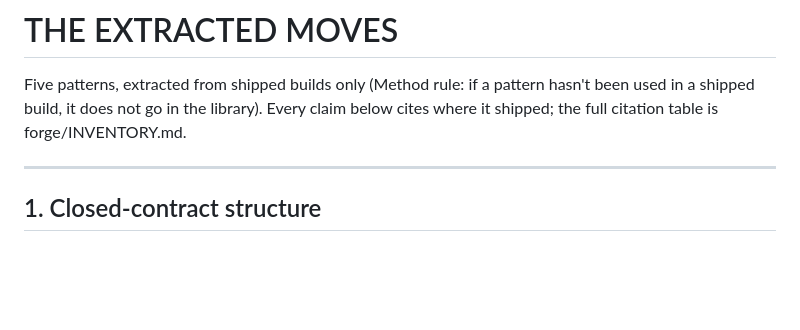
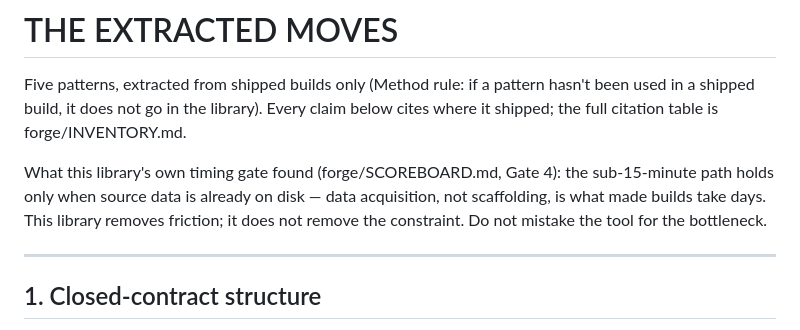
Before and after one commit to reality-infrastructure/reality-infrastructure, a Markdown page: forge/PATTERNS.md, the part around the change. GitHub-like rendering; blank space fills up the shorter version.

```diff
--- a/forge/PATTERNS.md
+++ b/forge/PATTERNS.md
@@ -4,6 +4,12 @@ Five patterns, extracted from shipped builds only (Method rule: if a pattern
 hasn't been used in a shipped build, it does not go in the library). Every
 claim below cites where it shipped; the full citation table is
 forge/INVENTORY.md.
+
+What this library's own timing gate found (forge/SCOREBOARD.md, Gate 4): the
+sub-15-minute path holds only when source data is already on disk — data
+acquisition, not scaffolding, is what made builds take days. This library
+removes friction; it does not remove the constraint. Do not mistake the tool
+for the bottleneck.
 
 ---
 
```
Also changed, not shown: forge/README.md (+14 -0 lines).
